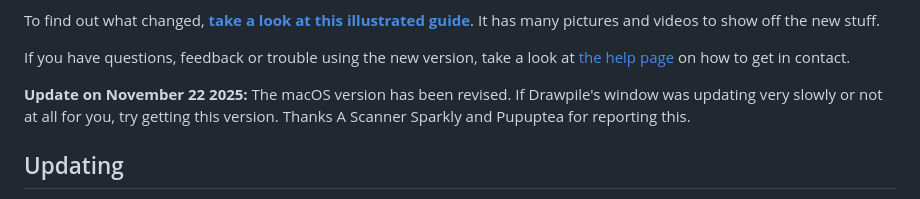
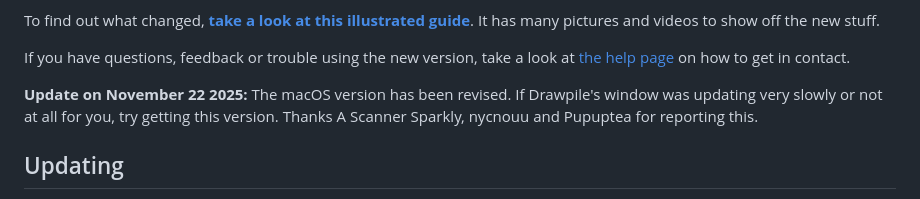
Before and after one commit to drawpile/website, a Markdown page: assets/news/release-2.3.0.md, the part around the change. Drawn GitHub-style.

Commit message:
Properly credit macOS update

```diff
--- a/assets/news/release-2.3.0.md
+++ b/assets/news/release-2.3.0.md
@@ -15,7 +15,7 @@ To find out what changed, <strong><a href="https://docs.drawpile.net/help/common
 
 If you have questions, feedback or trouble using the new version, take a look at <a href="/help/" target="_blank">the help page</a> on how to get in contact.
 
-**Update on November 22 2025:** The macOS version has been revised. If Drawpile's window was updating very slowly or not at all for you, try getting this version. Thanks A Scanner Sparkly and Pupuptea for reporting this.
+**Update on November 22 2025:** The macOS version has been revised. If Drawpile's window was updating very slowly or not at all for you, try getting this version. Thanks A Scanner Sparkly, nycnouu and Pupuptea for reporting this.
 
 ## Updating
 
```
